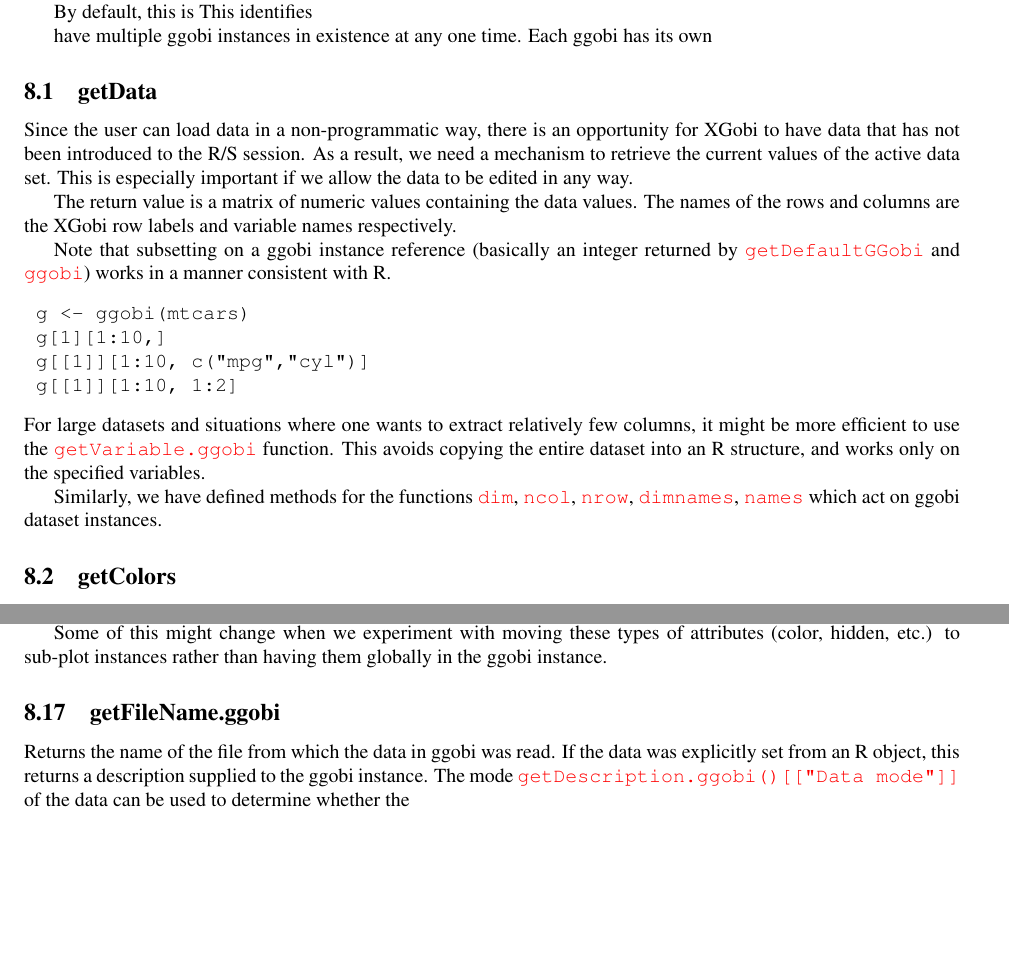
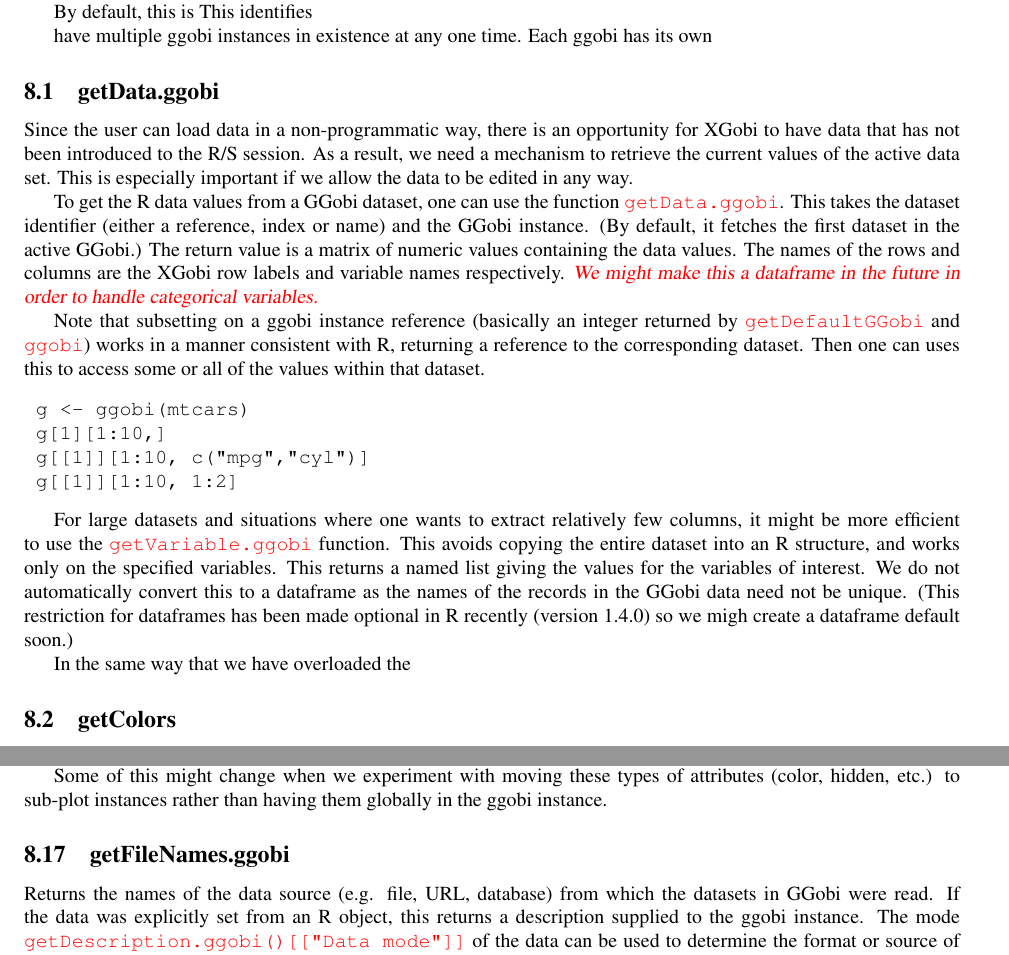
Before and after one commit to ggobi/ggobi, a LaTeX paper (notes/RGGobi.tex): two parts of pages 7 and 9 of 11, joined at a grey line, cut so that both start at the same text, the shorter picture padded with empty space. Compiled offline with LaTeX, dvips and Ghostscript; a LaTeX package or settings file that is missing is left out.

Commit message:
*** empty log message ***

```diff
--- a/notes/RGGobi.tex
+++ b/notes/RGGobi.tex
@@ -560,35 +560,49 @@ instances in existence at any one time.
 Each ggobi has its own
 
 
-\subsection{getData}
+\subsection{getData.ggobi}
 Since the user can load data in a non-programmatic way, there is an
 opportunity for XGobi to have data that has not been introduced to the
 R/S session.  As a result, we need a mechanism to retrieve the current
 values of the active data set.  This is especially important if we
 allow the data to be edited in any way.
 
-The return value is a matrix of numeric values containing the data
-values.  The names of the rows and columns are the XGobi row labels
-and variable names respectively.
+To get the R data values from a GGobi dataset, one can use the
+function \SFunction{getData.ggobi}.  This takes the dataset identifier
+(either a reference, index or name) and the GGobi instance.  (By
+default, it fetches the first dataset in the active GGobi.)  The
+return value is a matrix of numeric values containing the data values.
+The names of the rows and columns are the XGobi row labels and
+variable names respectively.  \note{We might make this a dataframe in
+  the future in order to handle categorical variables.}
 
 Note that subsetting on a ggobi instance reference (basically an
 integer returned by \SFunction{getDefaultGGobi} and \SFunction{ggobi})
-works in a manner consistent with R.
+works in a manner consistent with R, returning a reference
+to the corresponding dataset.
+Then one can uses this to access
+some or all of the values within that dataset.
 \begin{verbatim}
  g <- ggobi(mtcars)
  g[1][1:10,]
  g[[1]][1:10, c("mpg","cyl")]
  g[[1]][1:10, 1:2]
 \end{verbatim}
+
 For large datasets and situations where one wants to extract
 relatively few columns, it might be more efficient to use the
-\SFunction{getVariable.ggobi} function.
-This avoids copying the entire dataset into an R structure,
-and works only on the specified variables.
+\SFunction{getVariable.ggobi} function.  This avoids copying the
+entire dataset into an R structure, and works only on the specified
+variables.  This returns a named list giving the values for the
+variables of interest.  We do not automatically convert this to a
+dataframe as the names of the records in the GGobi data need not be
+unique.  (This restriction for dataframes has been made optional in R
+recently (version 1.4.0) so we migh create a dataframe default soon.)
 
-Similarly, we have defined methods for the functions \SFunction{dim},
-\SFunction{ncol}, \SFunction{nrow}, \SFunction{dimnames},
-\SFunction{names} which act on ggobi dataset instances.
+In the same way that we have overloaded the \SFunction{[] operator, we
+  have defined methods for the functions \SFunction{dim},
+  \SFunction{ncol}, \SFunction{nrow}, \SFunction{dimnames},
+  \SFunction{names} which act on ggobi dataset instances.
 
 
 \subsection{getColors}
@@ -723,10 +737,10 @@ Some of this might change when we experiment with moving these types
 of attributes (color, hidden, etc.) to sub-plot instances rather than
 having them globally in the ggobi instance.
 
-\subsection{getFileName.ggobi}
-Returns the name of the file from which the data in ggobi was read. If
-the data was explicitly set from an R object, this returns a
-description supplied to the ggobi instance. The mode
-\SFunction{getDescription.ggobi()[["Data mode"]]} of the data can be
-used to determine whether the
+\subsection{getFileNames.ggobi}
+Returns the names of the data source (e.g. file, URL, database) from
+which the datasets in GGobi were read. If the data was explicitly set
+from an R object, this returns a description supplied to the ggobi
+instance.  The mode \SFunction{getDescription.ggobi()[["Data mode"]]}
+of the data can be used to determine the format or source of the data
 
```
Also changed, not shown: plugins/ggvis/Makefile, notes/RGGobi.tex (17 more changed lines), 5 other files.
